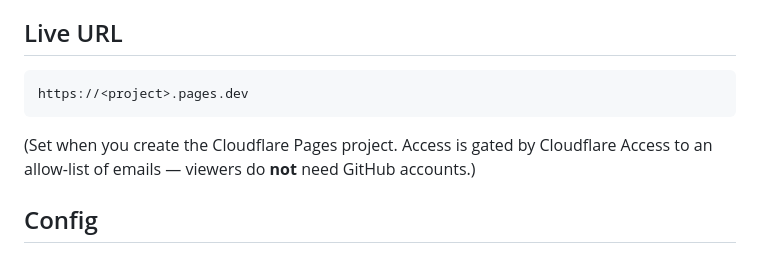
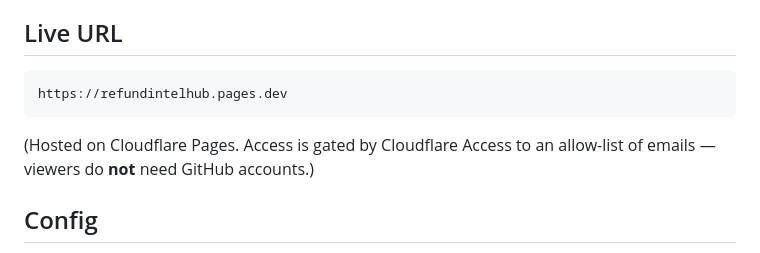
Before and after one commit to TeePublic/operations-refund-intelligence-hub, a Markdown page: README.md, the part around the change. GitHub-like rendering.

Commit message:
Set README live URL to refundintelhub.pages.dev
Co-Authored-By: Claude Opus 4.8 <noreply@anthropic.com>

````diff
--- a/README.md
+++ b/README.md
@@ -5,10 +5,10 @@ Single-file HTML tool for cross-functional refund analysis (CS, Supply Chain, Lo
 ## Live URL
 
 ```
-https://<project>.pages.dev
+https://refundintelhub.pages.dev
 ```
 
-(Set when you create the Cloudflare Pages project. Access is gated by Cloudflare Access to an allow-list of emails — viewers do **not** need GitHub accounts.)
+(Hosted on Cloudflare Pages. Access is gated by Cloudflare Access to an allow-list of emails — viewers do **not** need GitHub accounts.)
 
 ## Config
 
````
